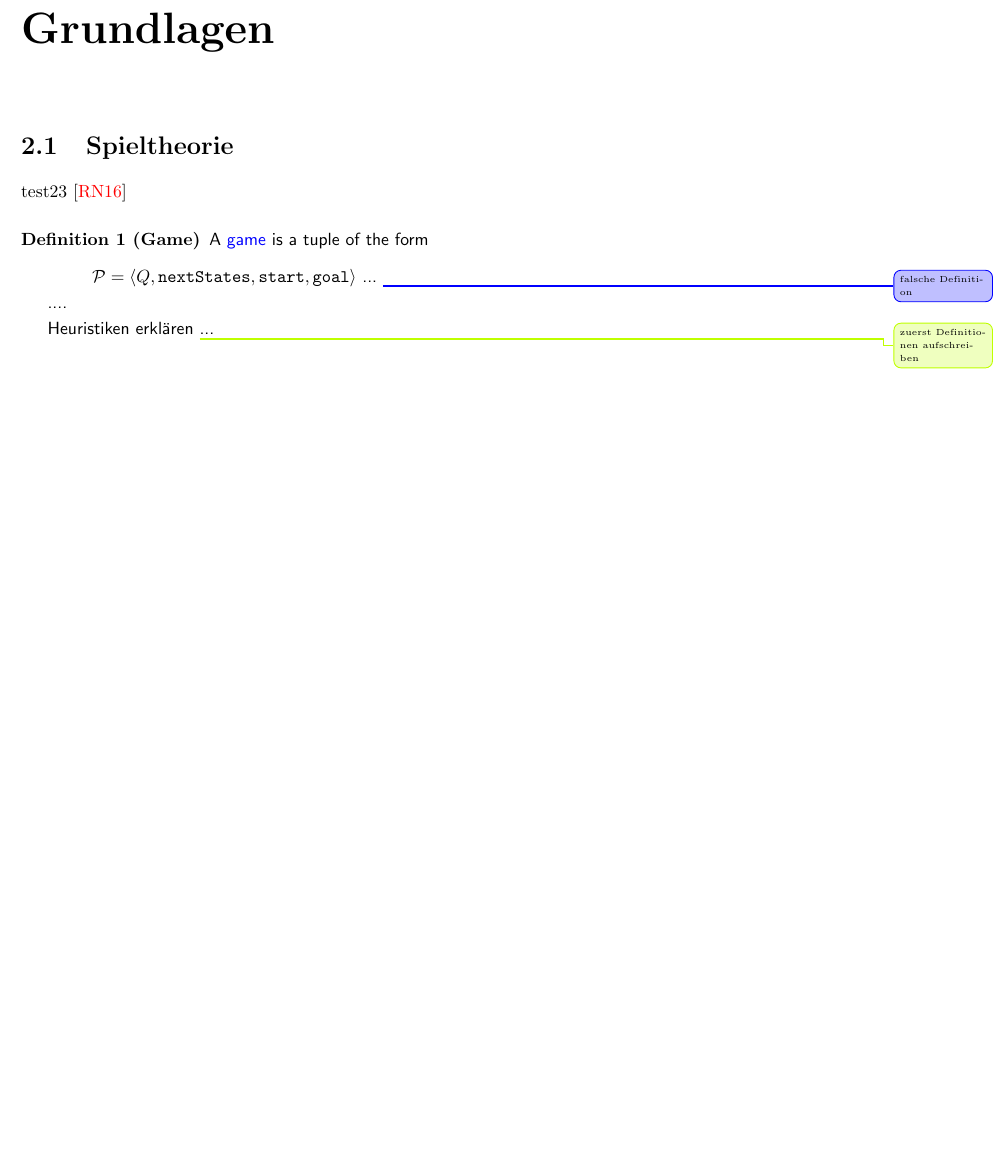
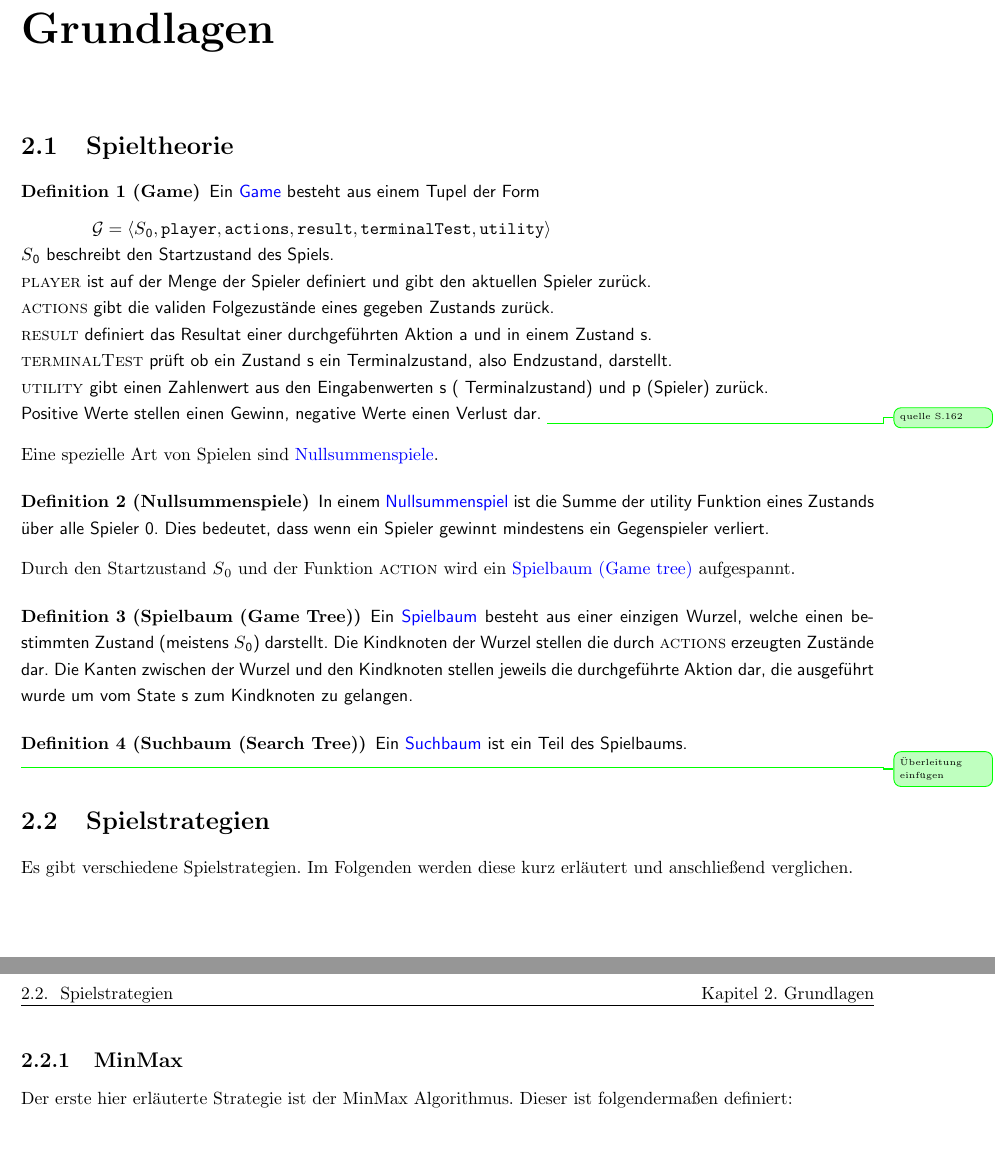
Before and after one commit to pm1997/othello, a LaTeX document (Paper/Bericht/Othello.tex, which reads Paper/Bericht/grundlagen.tex): part of page 4 of 10 before the commit and two parts of pages 4 and 5 of 11 after it, the two joined at a grey line, cut so that both start at the same text, the shorter picture padded with empty space. Compiled offline with pdfLaTeX.

Commit message:
add grundlagen chapter

```diff
--- a/Paper/Bericht/Othello.tex
+++ b/Paper/Bericht/Othello.tex
@@ -35,7 +35,7 @@
 
 \usepackage{fancyhdr}
 \usepackage{lastpage}
-
+\usepackage[utf8]{inputenc}
 % \renewcommand*{\familydefault}{\sfdefault}
 
 \pagestyle{fancy}
@@ -170,8 +170,10 @@
 
 \title{Othello \\[0.3cm]
       --- Entwicklung einer KI für das Spiel ---}
-\author{Max Zepnik, Patrick Müller}
+\author{Patrick Müller, Max Zepnik}
 \date{\today}
+
+\newcommand{\so}[0]{$S\textsubscript{0}$}
 
 % später entfernen!! ---------------------------------------
 \setlength {\marginparwidth }{2cm}
--- a/Paper/Bericht/grundlagen.tex
+++ b/Paper/Bericht/grundlagen.tex
@@ -1,19 +1,31 @@
 \chapter{Grundlagen}
 \section{Spieltheorie}
-test23 \cite{Russell.2016}
-
 
 \begin{Definition}[Game]
-  A \blue{game} is a tuple of the form
-  \\[0.2cm]
+Ein \blue{Game} besteht aus einem Tupel der Form \\[0.2cm]
   \hspace*{1.3cm}
-  $\mathcal{P} = \langle Q,\mathtt{nextStates}, \mathtt{start}, \mathtt{goal}\rangle$
-...
-\change{falsche Definition}
-
-....
-
-Heuristiken erklären
-\improvement{zuerst Definitionen aufschreiben}
-...
+  $\mathcal{G} = \langle S\textsubscript{0},\mathtt{player}, \mathtt{actions}, \mathtt{result}, \mathtt{terminalTest}, \mathtt{utility} \rangle$
+\\\so\ beschreibt den Startzustand des Spiels.
+\\\textsc{player} ist auf der Menge der Spieler definiert und gibt den aktuellen Spieler zurück.
+\\\textsc{actions} gibt die validen Folgezustände eines gegeben Zustands zurück.
+\\\textsc{result} definiert das Resultat einer durchgeführten Aktion a und in einem Zustand s.
+\\\textsc{terminalTest} prüft ob ein Zustand s ein Terminalzustand, also Endzustand, darstellt.
+\\\textsc{utility} gibt einen Zahlenwert aus den Eingabenwerten s ( Terminalzustand) und p (Spieler) zurück. \\Positive Werte stellen einen Gewinn, negative Werte einen Verlust dar.
+\info{quelle S.162}
 \end{Definition}
+Eine spezielle Art von Spielen sind \blue{Nullsummenspiele}.
+\begin{Definition}[Nullsummenspiele]
+In einem \blue{Nullsummenspiel} ist die Summe der utility Funktion eines Zustands über alle Spieler 0. Dies bedeutet, dass wenn ein Spieler gewinnt mindestens ein Gegenspieler verliert.
+\end{Definition}
+Durch den Startzustand \so\ und der Funktion \textsc{action} wird ein \blue{Spielbaum (Game tree)} aufgespannt.
+\begin{Definition}[Spielbaum (Game Tree)]
+Ein \blue{Spielbaum} besteht aus einer einzigen Wurzel, welche einen bestimmten Zustand (meistens \so) darstellt. Die Kindknoten der Wurzel stellen die durch \textsc{actions} erzeugten Zustände dar. Die Kanten zwischen der Wurzel und den Kindknoten stellen jeweils die durchgeführte Aktion dar, die ausgeführt wurde um vom State s zum Kindknoten zu gelangen.
+\end{Definition}
+\begin{Definition}[Suchbaum (Search Tree)]
+Ein \blue{Suchbaum} ist ein Teil des Spielbaums.
+\end{Definition}
+\info{Überleitung einfügen}
+\section{Spielstrategien}
+Es gibt verschiedene Spielstrategien. Im Folgenden werden diese kurz erläutert und anschließend verglichen.
+\subsection{MinMax}
+Der erste hier erläuterte Strategie ist der MinMax Algorithmus. Dieser ist folgendermaßen definiert:
```
Also changed, not shown: Paper/Bericht/Othello.pdf.
